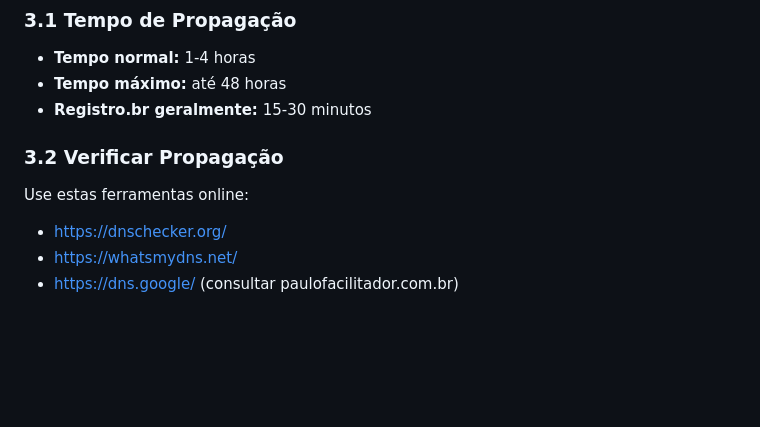
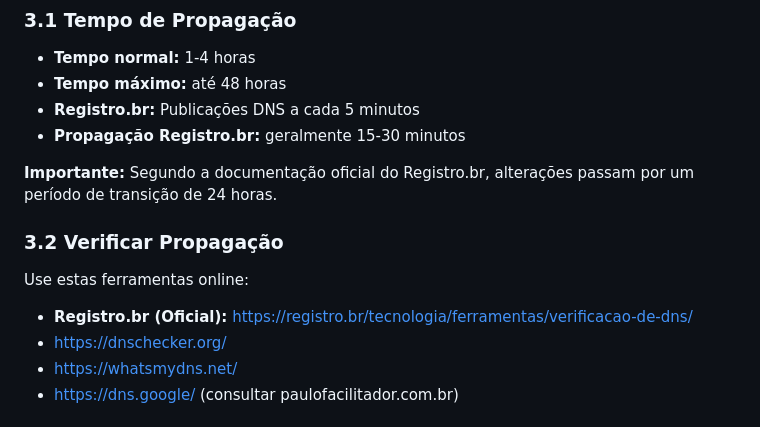
Before and after one commit to AdalbertoBI/PauloFacilitador, a Markdown page: DOMINIO-CONFIGURACAO.md, the part around the change. Drawn GitHub-style; blank space fills up the shorter version.

Commit message:
Update DNS configuration guide with official Registro.br validation - Add official verification tool and propagation details

```diff
--- a/DOMINIO-CONFIGURACAO.md
+++ b/DOMINIO-CONFIGURACAO.md
@@ -90,10 +90,14 @@ www.paulofacilitador.com.br. IN  CNAME adalbertobi.github.io.
 ### 3.1 Tempo de Propagação
 - **Tempo normal:** 1-4 horas
 - **Tempo máximo:** até 48 horas
-- **Registro.br geralmente:** 15-30 minutos
+- **Registro.br:** Publicações DNS a cada 5 minutos
+- **Propagação Registro.br:** geralmente 15-30 minutos
+
+**Importante:** Segundo a documentação oficial do Registro.br, alterações passam por um período de transição de 24 horas.
 
 ### 3.2 Verificar Propagação
 Use estas ferramentas online:
+- **Registro.br (Oficial):** https://registro.br/tecnologia/ferramentas/verificacao-de-dns/
 - https://dnschecker.org/
 - https://whatsmydns.net/
 - https://dns.google/ (consultar paulofacilitador.com.br)
```
